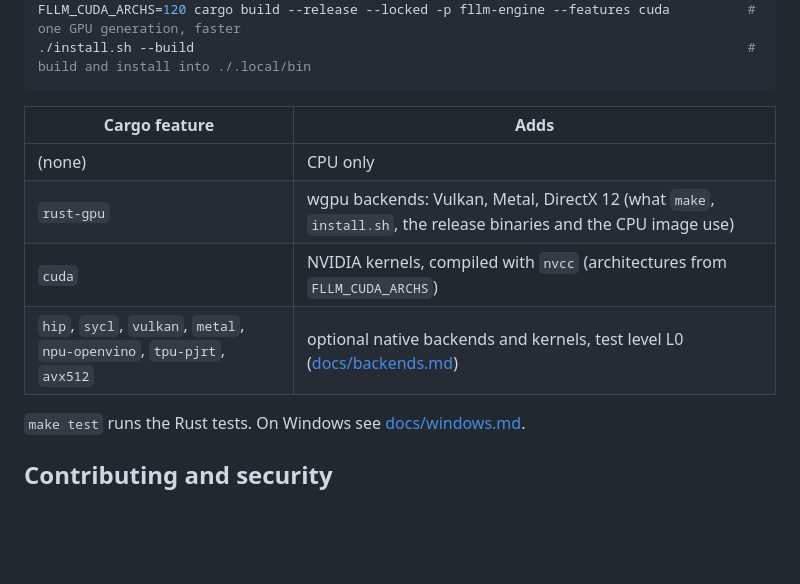
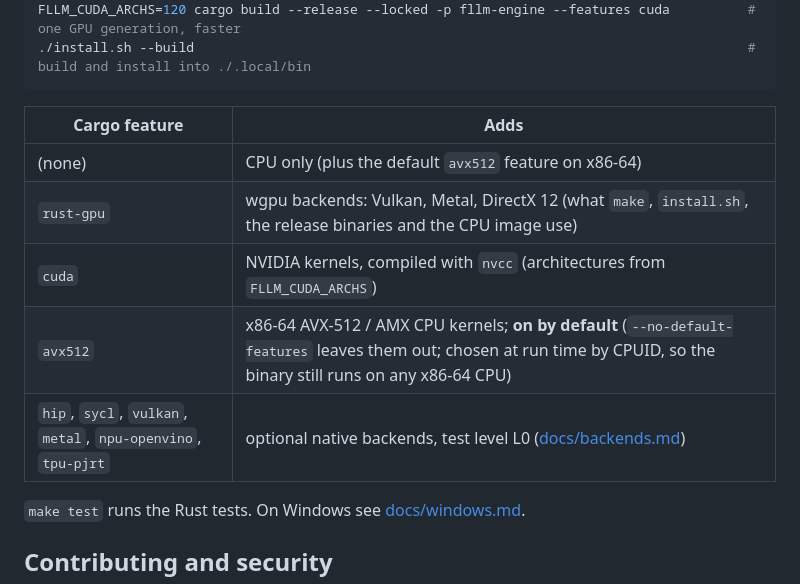
Before and after one commit to Marco-Lu2508/fLLM, a Markdown page: README.md, the part around one of its changes. Rendered like a GitHub page; blank space fills up the shorter version.

```diff
--- a/README.md
+++ b/README.md
@@ -273,10 +294,11 @@ FLLM_CUDA_ARCHS=120 cargo build --release --locked -p fllm-engine --features cud
 
 | Cargo feature | Adds |
 | --- | --- |
-| (none) | CPU only |
+| (none) | CPU only (plus the default `avx512` feature on x86-64) |
 | `rust-gpu` | wgpu backends: Vulkan, Metal, DirectX 12 (what `make`, `install.sh`, the release binaries and the CPU image use) |
 | `cuda` | NVIDIA kernels, compiled with `nvcc` (architectures from `FLLM_CUDA_ARCHS`) |
-| `hip`, `sycl`, `vulkan`, `metal`, `npu-openvino`, `tpu-pjrt`, `avx512` | optional native backends and kernels, test level L0 ([docs/backends.md](docs/backends.md)) |
+| `avx512` | x86-64 AVX-512 / AMX CPU kernels; **on by default** (`--no-default-features` leaves them out; chosen at run time by CPUID, so the binary still runs on any x86-64 CPU) |
+| `hip`, `sycl`, `vulkan`, `metal`, `npu-openvino`, `tpu-pjrt` | optional native backends, test level L0 ([docs/backends.md](docs/backends.md)) |
 
 `make test` runs the Rust tests. On Windows see [docs/windows.md](docs/windows.md).
 
```
Also changed, not shown: other parts of README.md (+23 -2 lines), docs/configuration.md (+1 -1 lines).
